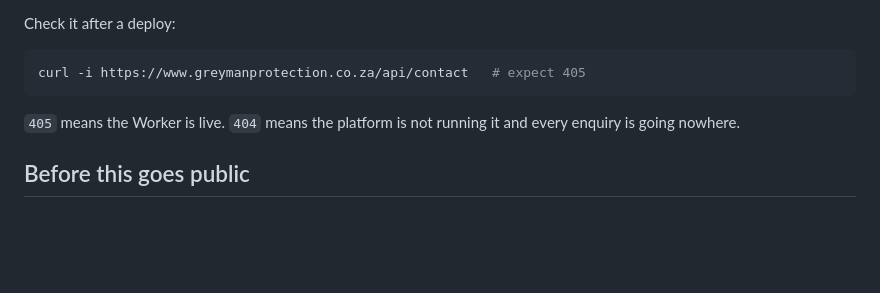
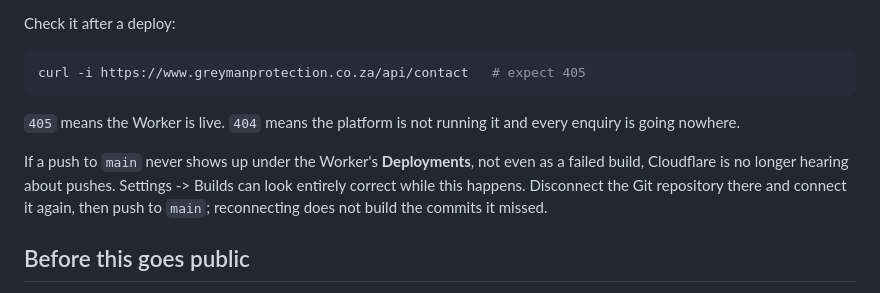
Before and after one commit to RapidRiseAi/SECUMAX-SECURITY-WEBSITE, a Markdown page: README.md, the part around the change. GitHub-like rendering; blank space fills up the shorter version.

Commit message:
Note how to recover when Cloudflare stops building pushes
Co-Authored-By: Claude Opus 5.5 <noreply@anthropic.com>
Claude-Session: https://claude.ai/code/session_017istcdhgSTwLJgjbrEzsxU

```diff
--- a/README.md
+++ b/README.md
@@ -258,6 +258,12 @@ curl -i https://www.greymanprotection.co.za/api/contact   # expect 405
 `405` means the Worker is live. `404` means the platform is not running it and
 every enquiry is going nowhere.
 
+If a push to `main` never shows up under the Worker's **Deployments**, not even
+as a failed build, Cloudflare is no longer hearing about pushes. Settings ->
+Builds can look entirely correct while this happens. Disconnect the Git
+repository there and connect it again, then push to `main`; reconnecting does
+not build the commits it missed.
+
 ## Before this goes public
 
 See BRAND.md §6 and §7. In short: the site currently makes **no PSIRA claim and
```
